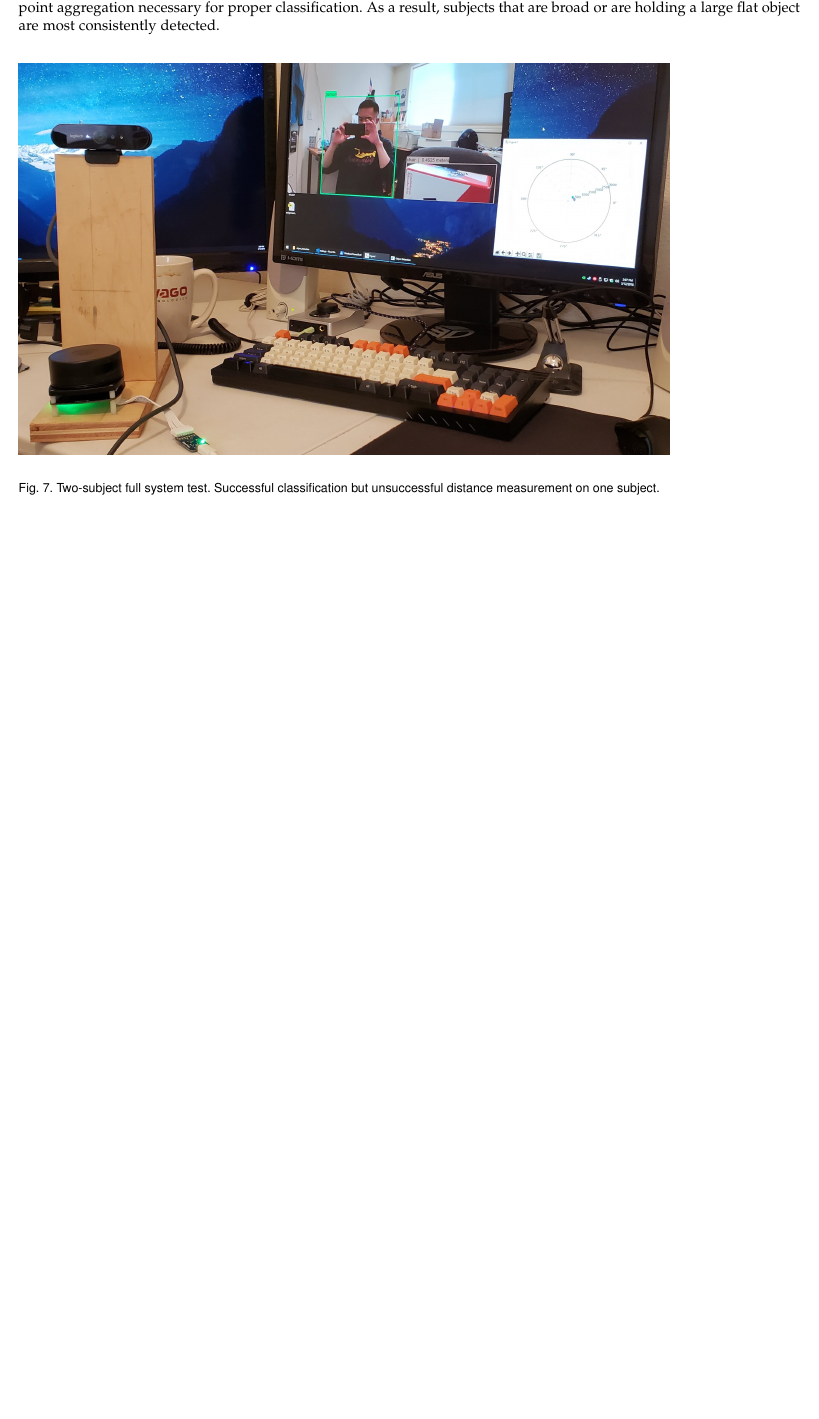
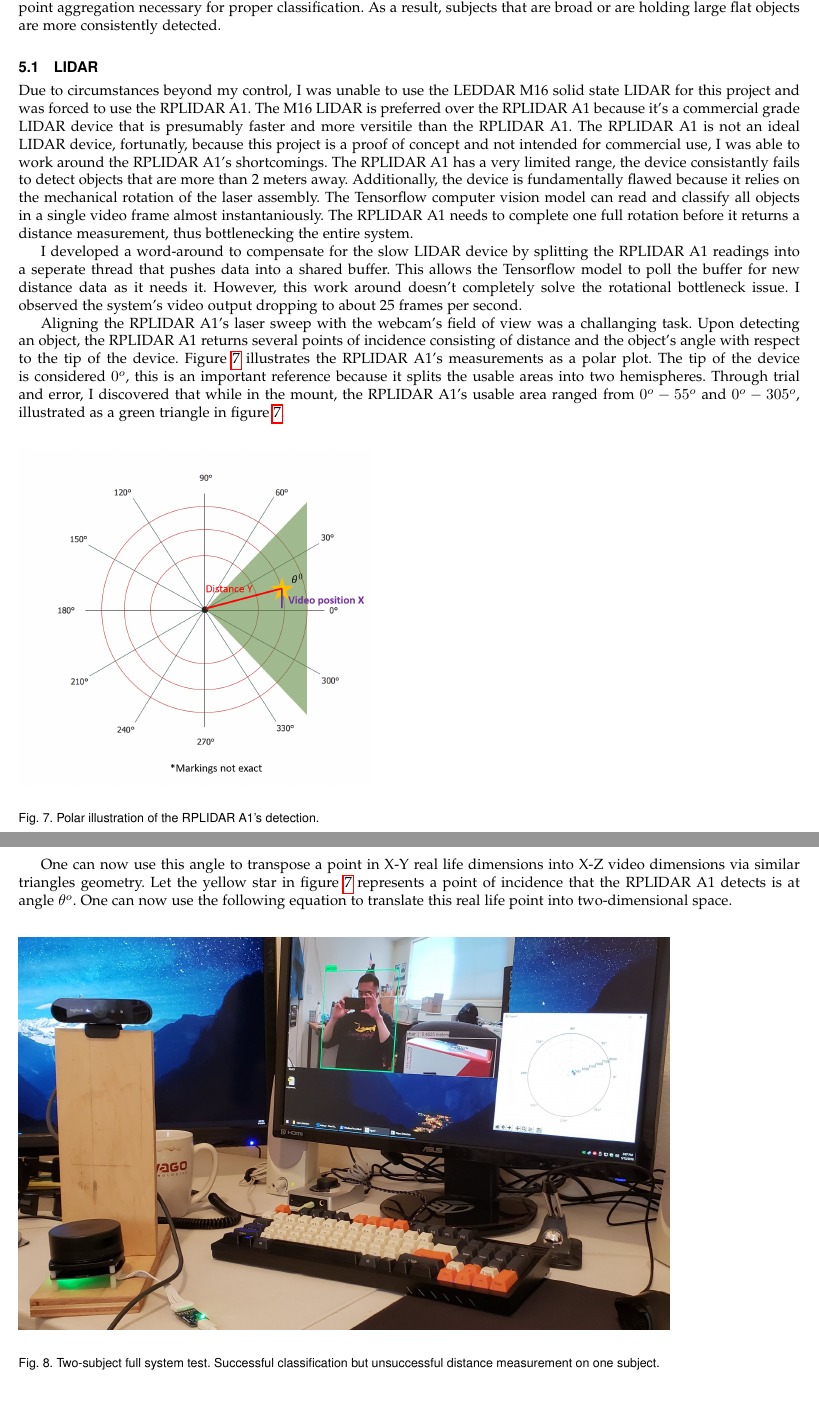
Before and after one commit to DSCVL/DSCVL-documents, a LaTeX paper (Final-Report/final_report.tex): part of page 9 of 16 before the commit and two parts of pages 9 and 10 of 17 after it, the two joined at a grey line, cut so that both start at the same text, the shorter picture padded with empty space. Compiled offline with pdfLaTeX; a missing font is replaced by an installed copy or a similar font; a LaTeX package or settings file that is missing is left out.

Commit message:
messing with equations

```diff
--- a/Final-Report/final_report.tex
+++ b/Final-Report/final_report.tex
@@ -13,6 +13,7 @@
 \usepackage{listings}
 
 \usepackage{xparse}
+\usepackage{amsmath}
 
 \NewDocumentCommand{\codeword}{v}{%
 \texttt{\textcolor{blue}{#1}}%
@@ -252,7 +253,46 @@
 		Its sensor/laser assembly fails to reliably detect subjects beyond two meters from the mount.
 		This limits the overall system as subjects must stand within two meters of the system to be properly detected.
 		Additionally, the laser experiences significant loss limiting the point aggregation necessary for proper classification.
-		As a result, subjects that are broad or are holding a large flat object are most consistently detected.
+		As a result, subjects that are broad or are holding large flat objects are more consistently detected.
+
+		\subsection{LIDAR}
+		Due to circumstances beyond my control, I was unable to use the LEDDAR M16 solid state LIDAR for this project and was forced to use the RPLIDAR A1.
+		The M16 LIDAR is preferred over the RPLIDAR A1 because it's a commercial grade LIDAR device that is presumably faster and more versitile than the RPLIDAR A1.
+		The RPLIDAR A1 is not an ideal LIDAR device, fortunatly, because this project is a proof of concept and not intended for commercial use, I was able to work around the RPLIDAR A1's shortcomings.
+		The RPLIDAR A1 has a very limited range, the device consistantly fails to detect objects that are more than 2 meters away.
+		Additionally, the device is fundamentally flawed because it relies on the mechanical rotation of the laser assembly.
+		The Tensorflow computer vision model can read and classify all objects in a single video frame almost instantaniously.
+		The RPLIDAR A1 needs to complete one full rotation before it returns a distance measurement, thus bottlenecking the entire system.
+
+
+		I developed a word-around to compensate for the slow LIDAR device by splitting the RPLIDAR A1 readings into a seperate thread that pushes data into a shared buffer.
+		This allows the Tensorflow model to poll the buffer for new distance data as it needs it.
+		However, this work around doesn't completely solve the rotational bottleneck issue.
+		I observed the system's video output dropping to about 25 frames per second.
+
+
+		Aligning the RPLIDAR A1's laser sweep with the webcam's field of view was a challanging task.
+		Upon detecting an object, the RPLIDAR A1 returns several points of incidence consisting of distance and the object's angle with respect to the tip of the device.
+		Figure \ref{polar} illustrates the RPLIDAR A1's measurements as a polar plot.
+		The tip of the device is considered \( 0^o \), this is an important reference because it splits the usable areas into two hemispheres.
+		Through trial and error, I discovered that while in the mount, the RPLIDAR A1's usable area ranged from \( 0^o - 55^o\) and \( 0^o - 305^o\), illustrated as a green triangle in figure \ref{polar}.
+
+		\begin{figure}[H]
+		\includegraphics[scale=0.4]{polar.png}
+		\captionof{figure}{Polar illustration of the RPLIDAR A1's detection.}
+		\label{polar}
+		\end{figure}
+
+
+		One can now use this angle to transpose a point in X-Y real life dimensions into X-Z video dimensions via similar triangles geometry.
+		Let the yellow star in figure \ref{polar} represents a point of incidence that the RPLIDAR A1 detects is at angle \( \theta^o\).
+		One can now use the following equation to translate this real life point into two-dimensional space.
+
+% 		if 0 \leq  55^o:
+%		X = \frac{video width}{2} * sin(\theta) + \frac{video width}{2}
+%		else if \theta \geq 305^o:
+%		X = \frac{video width}{2} * sin(360 - \theta)
+%		\begin{align}55^o\begin{align}
 
 		\begin{figure}[H]
 		\includegraphics[scale=0.15]{final3.jpg}
```
Also changed, not shown: Final-Report/images/polar.png (added).
